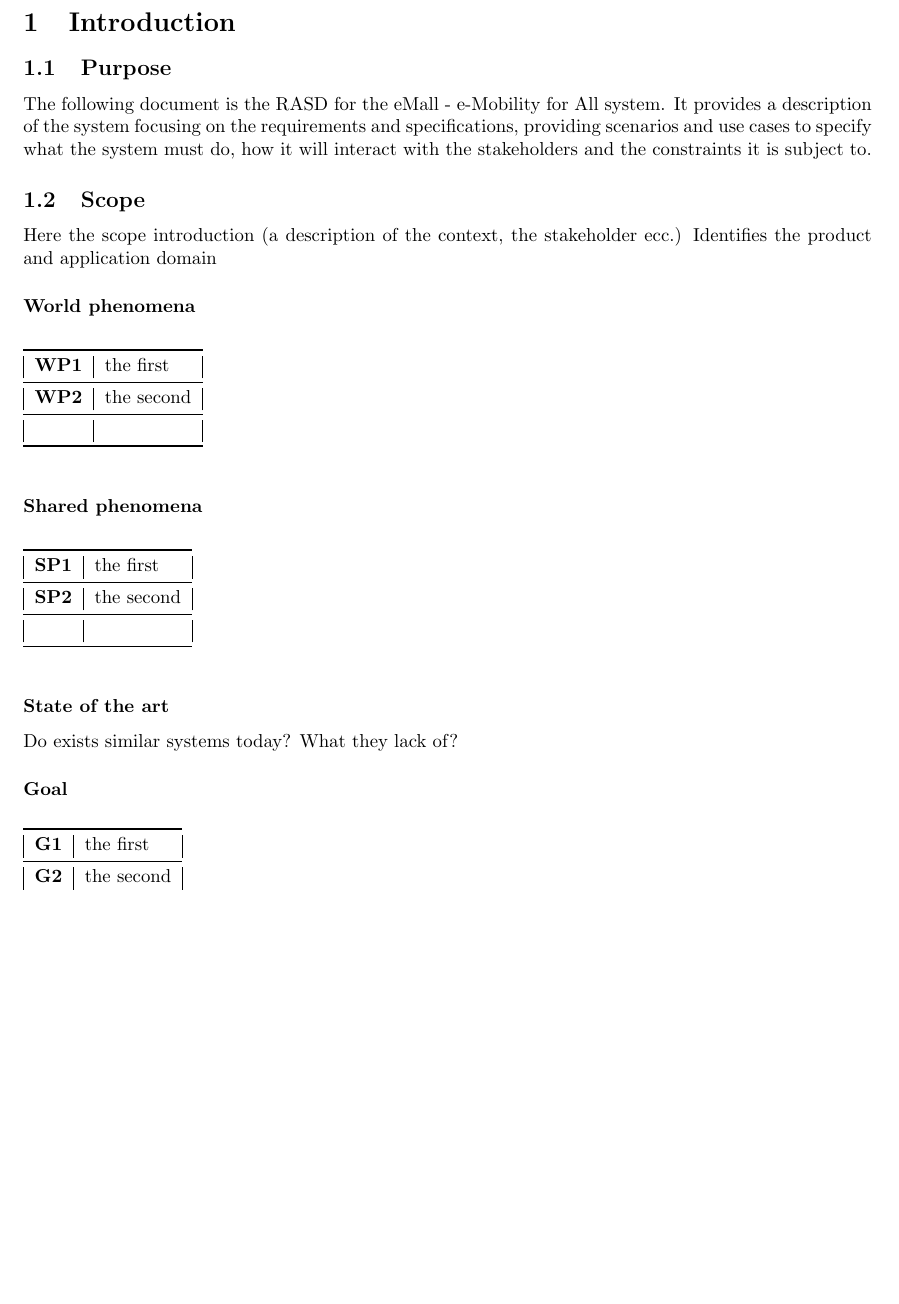
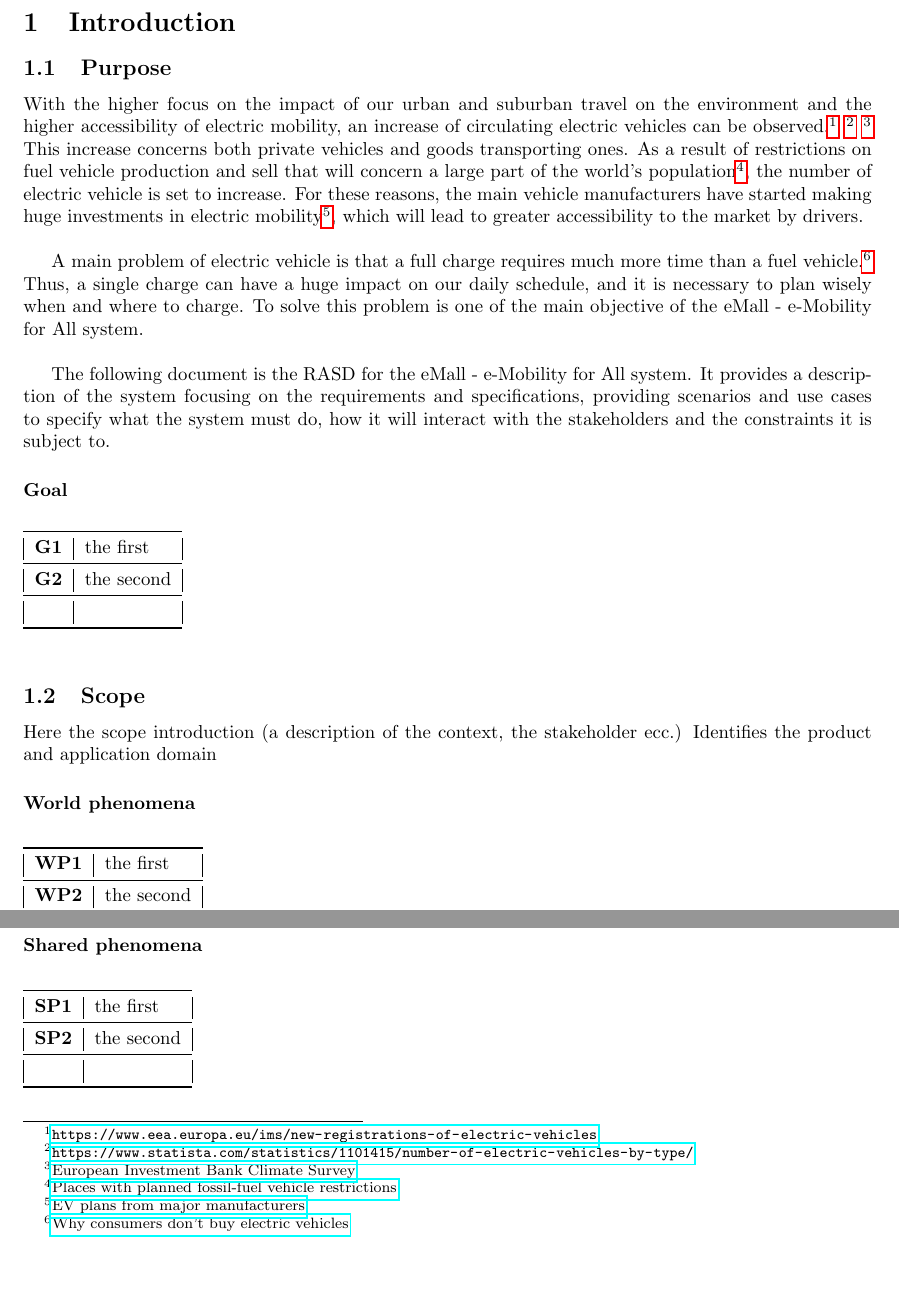
Before and after one commit to gio-del/eMall, a LaTeX document (RASD/main.tex, which reads RASD/section/introduction.tex): part of page 3 of 11 before the commit and two parts of page 3 of 11 after it, the two joined at a grey line, cut so that both start at the same text, the shorter picture padded with empty space. Compiled offline with pdfLaTeX.

Commit message:
purpose update

```diff
--- a/RASD/main.tex
+++ b/RASD/main.tex
@@ -4,6 +4,7 @@
 \usepackage{booktabs}
 \usepackage{graphicx}
 \usepackage{caption}
+\usepackage{hyperref} % provides \url{}
 \usepackage[shortlabels]{enumitem} % enumeration package
 
 % page layout and margin
--- a/RASD/section/introduction.tex
+++ b/RASD/section/introduction.tex
@@ -1,9 +1,30 @@
 \section{Introduction}\label{intro}
 
 \subsection{Purpose}
+With the higher focus on the impact of our urban and suburban travel on the environment and the higher accessibility of electric mobility, an increase of circulating electric vehicles can be observed.\footnote{\url{https://www.eea.europa.eu/ims/new-registrations-of-electric-vehicles}} \footnote{\url{https://www.statista.com/statistics/1101415/number-of-electric-vehicles-by-type/}} \footnote{\href{https://www.eib.org/en/surveys/climate-survey/4th-climate-survey/hybrid-electric-petrol-cars-flying-holidays-climate.htm}{European Investment Bank Climate Survey}}
+This increase concerns both private vehicles and goods transporting ones.
+As a result of restrictions on fuel vehicle production and sell that will concern a large part of the world's population\footnote{\href{https://en.wikipedia.org/wiki/Phase-out\_of\_fossil\_fuel\_vehicles\#Places\_with\_planned\_fossil-fuel\_vehicle\_restrictions}{Places with planned fossil-fuel vehicle restrictions}}, the number of
+electric vehicle is set to increase. For these reasons, the main vehicle manufacturers have started making huge investments in electric mobility\footnote{\href{https://en.wikipedia.org/wiki/Electric\_car\#EV\_plans\_from\_major\_manufacturers}{EV plans from major manufacturers}}, which will lead to greater accessibility to the market by drivers.
+\hfill \break
+
+A main problem of electric vehicle is that a full charge requires much more time than a fuel vehicle.\footnote{\href{https://blinkcharging.com/fact-from-fiction-the-real-reason-why-consumers-dont-buy-electric-vehicles/?locale=en}{Why consumers don't buy electric vehicles}}
+Thus, a single charge can have a huge impact on our daily schedule, and it is necessary to plan wisely when and where to charge.
+To solve this problem is one of the main objective of the eMall - e-Mobility for All system.
+\hfill \break
+
 The following document is the RASD for the eMall - e-Mobility for All system. It provides
 a description of the system focusing on the requirements and specifications, providing scenarios and use cases
 to specify what the system must do, how it will interact with the stakeholders and the constraints it is subject to.
+
+\subsubsection*{Goal}
+\begin{table}[h]
+    \begin{tabular}{|l|l|}
+        \toprule
+        \textbf{G1} & the first  \\ \midrule
+        \textbf{G2} & the second \\ \midrule
+                    &            \\ \bottomrule
+    \end{tabular}
+\end{table}
 
 \subsection{Scope}
 Here the scope introduction (a description of the context, the stakeholder ecc.)
@@ -24,17 +45,6 @@ Identifies the product and application domain
         \textbf{SP1} & the first  \\ \midrule
         \textbf{SP2} & the second \\ \midrule
                      &            \\ \bottomrule
-    \end{tabular}
-\end{table}
-\subsubsection*{State of the art}
-Do exists similar systems today? What they lack of?
-\subsubsection*{Goal}
-\begin{table}[h]
-    \begin{tabular}{|l|l|}
-        \toprule
-        \textbf{G1} & the first  \\ \midrule
-        \textbf{G2} & the second \\ \midrule
-                    &            \\ \bottomrule
     \end{tabular}
 \end{table}
 
```
Also changed, not shown: 1 other file.
